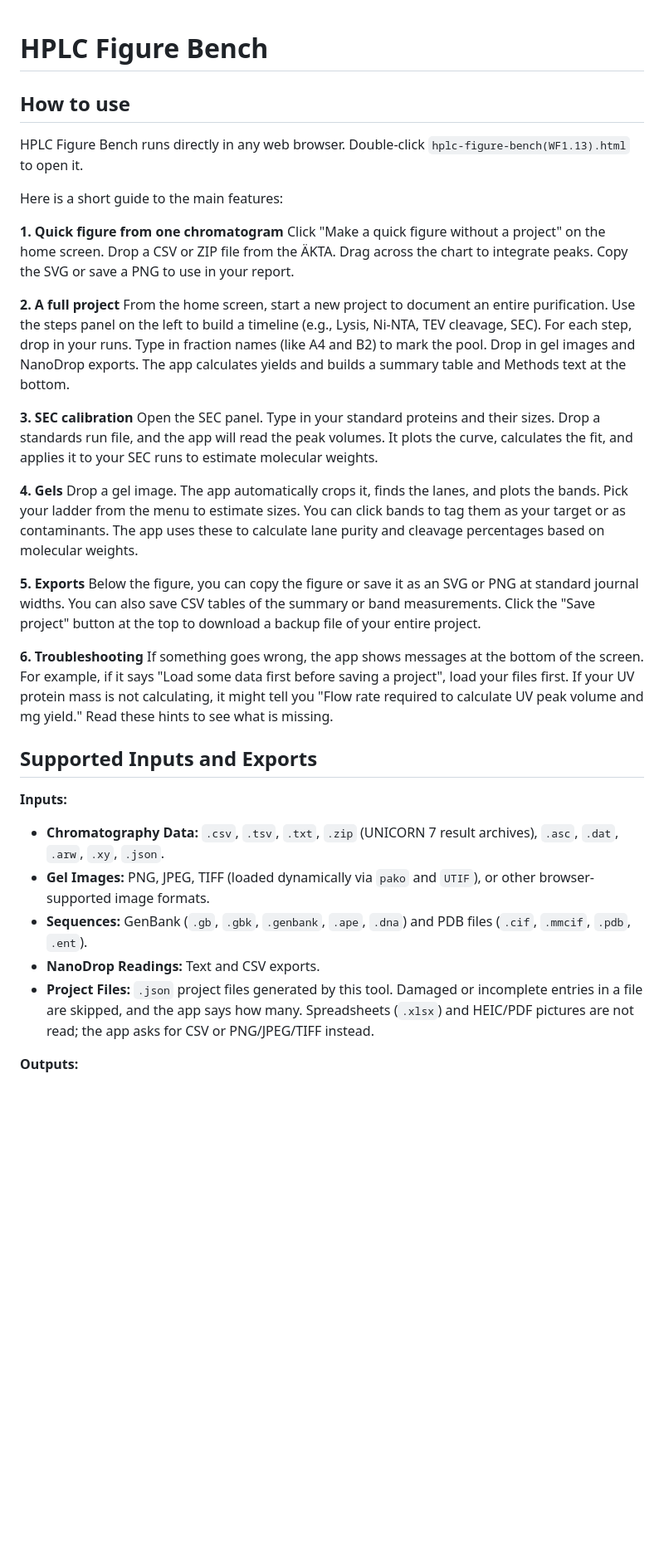
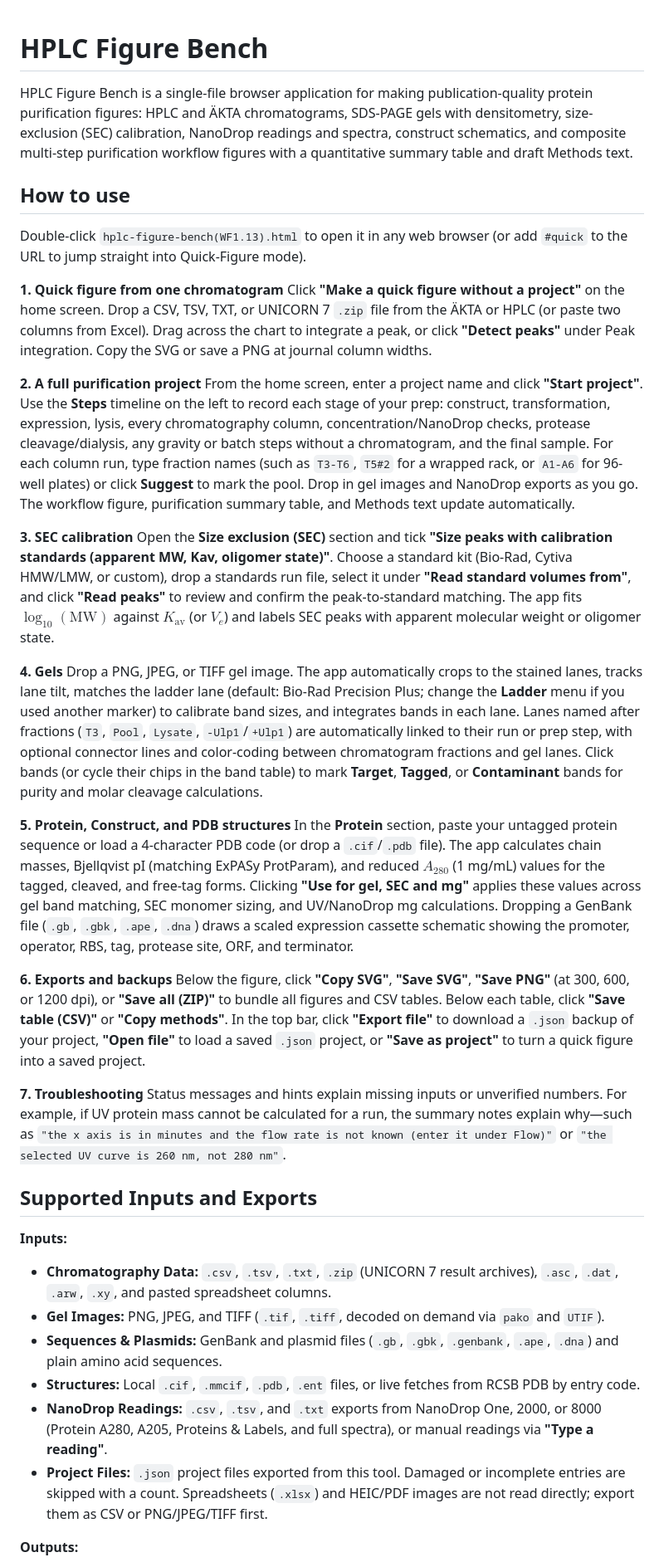
Before and after one commit to patasherry/hplc-figure-bench, a Markdown page: README.md, the part around one of its changes. Shown at 83% size. Drawn GitHub-style; blank space fills up the shorter version.

```diff
--- a/README.md
+++ b/README.md
@@ -1,36 +1,40 @@
 # HPLC Figure Bench
+
+HPLC Figure Bench is a single-file browser application for making publication-quality protein purification figures: HPLC and ÄKTA chromatograms, SDS-PAGE gels with densitometry, size-exclusion (SEC) calibration, NanoDrop readings and spectra, construct schematics, and composite multi-step purification workflow figures with a quantitative summary table and draft Methods text.
 
 ## How to use
 
-HPLC Figure Bench runs directly in any web browser. Double-click `hplc-figure-bench(WF1.13).html` to open it.
-
-Here is a short guide to the main features:
+Double-click `hplc-figure-bench(WF1.13).html` to open it in any web browser (or add `#quick` to the URL to jump straight into Quick-Figure mode).
 
 **1. Quick figure from one chromatogram**
-Click "Make a quick figure without a project" on the home screen. Drop a CSV or ZIP file from the ÄKTA. Drag across the chart to integrate peaks. Copy the SVG or save a PNG to use in your report.
+Click **"Make a quick figure without a project"** on the home screen. Drop a CSV, TSV, TXT, or UNICORN 7 `.zip` file from the ÄKTA or HPLC (or paste two columns from Excel). Drag across the chart to integrate a peak, or click **"Detect peaks"** under Peak integration. Copy the SVG or save a PNG at journal column widths.
 
-**2. A full project**
-From the home screen, start a new project to document an entire purification. Use the steps panel on the left to build a timeline (e.g., Lysis, Ni-NTA, TEV cleavage, SEC). For each step, drop in your runs. Type in fraction names (like A4 and B2) to mark the pool. Drop in gel images and NanoDrop exports. The app calculates yields and builds a summary table and Methods text at the bottom.
+**2. A full purification project**
+From the home screen, enter a project name and click **"Start project"**. Use the **Steps** timeline on the left to record each stage of your prep: construct, transformation, expression, lysis, every chromatography column, concentration/NanoDrop checks, protease cleavage/dialysis, any gravity or batch steps without a chromatogram, and the final sample. For each column run, type fraction names (such as `T3-T6`, `T5#2` for a wrapped rack, or `A1-A6` for 96-well plates) or click **Suggest** to mark the pool. Drop in gel images and NanoDrop exports as you go. The workflow figure, purification summary table, and Methods text update automatically.
 
 **3. SEC calibration**
-Open the SEC panel. Type in your standard proteins and their sizes. Drop a standards run file, and the app will read the peak volumes. It plots the curve, calculates the fit, and applies it to your SEC runs to estimate molecular weights.
+Open the **Size exclusion (SEC)** section and tick **"Size peaks with calibration standards (apparent MW, Kav, oligomer state)"**. Choose a standard kit (Bio-Rad, Cytiva HMW/LMW, or custom), drop a standards run file, select it under **"Read standard volumes from"**, and click **"Read peaks"** to review and confirm the peak-to-standard matching. The app fits $\log_{10}(\text{MW})$ against $K_{\text{av}}$ (or $V_e$) and labels SEC peaks with apparent molecular weight or oligomer state.
 
 **4. Gels**
-Drop a gel image. The app automatically crops it, finds the lanes, and plots the bands. Pick your ladder from the menu to estimate sizes. You can click bands to tag them as your target or as contaminants. The app uses these to calculate lane purity and cleavage percentages based on molecular weights.
+Drop a PNG, JPEG, or TIFF gel image. The app automatically crops to the stained lanes, tracks lane tilt, matches the ladder lane (default: Bio-Rad Precision Plus; change the **Ladder** menu if you used another marker) to calibrate band sizes, and integrates bands in each lane. Lanes named after fractions (`T3`, `Pool`, `Lysate`, `-Ulp1`/`+Ulp1`) are automatically linked to their run or prep step, with optional connector lines and color-coding between chromatogram fractions and gel lanes. Click bands (or cycle their chips in the band table) to mark **Target**, **Tagged**, or **Contaminant** bands for purity and molar cleavage calculations.
 
-**5. Exports**
-Below the figure, you can copy the figure or save it as an SVG or PNG at standard journal widths. You can also save CSV tables of the summary or band measurements. Click the "Save project" button at the top to download a backup file of your entire project.
+**5. Protein, Construct, and PDB structures**
+In the **Protein** section, paste your untagged protein sequence or load a 4-character PDB code (or drop a `.cif`/`.pdb` file). The app calculates chain masses, Bjellqvist pI (matching ExPASy ProtParam), and reduced $A_{280}$ (1 mg/mL) values for the tagged, cleaved, and free-tag forms. Clicking **"Use for gel, SEC and mg"** applies these values across gel band matching, SEC monomer sizing, and UV/NanoDrop mg calculations. Dropping a GenBank file (`.gb`, `.gbk`, `.ape`, `.dna`) draws a scaled expression cassette schematic showing the promoter, operator, RBS, tag, protease site, ORF, and terminator.
 
-**6. Troubleshooting**
-If something goes wrong, the app shows messages at the bottom of the screen. For example, if it says "Load some data first before saving a project", load your files first. If your UV protein mass is not calculating, it might tell you "Flow rate required to calculate UV peak volume and mg yield." Read these hints to see what is missing.
+**6. Exports and backups**
+Below the figure, click **"Copy SVG"**, **"Save SVG"**, **"Save PNG"** (at 300, 600, or 1200 dpi), or **"Save all (ZIP)"** to bundle all figures and CSV tables. Below each table, click **"Save table (CSV)"** or **"Copy methods"**. In the top bar, click **"Export file"** to download a `.json` backup of your project, **"Open file"** to load a saved `.json` project, or **"Save as project"** to turn a quick figure into a saved project.
+
+**7. Troubleshooting**
+Status messages and hints explain missing inputs or unverified numbers. For example, if UV protein mass cannot be calculated for a run, the summary notes explain why—such as `"the x axis is in minutes and the flow rate is not known (enter it under Flow)"` or `"the selected UV curve is 260 nm, not 280 nm"`.
 
 ## Supported Inputs and Exports
 
 **Inputs:**
-*   **Chromatography Data:** `.csv`, `.tsv`, `.txt`, `.zip` (UNICORN 7 result archives), `.asc`, `.dat`, `.arw`, `.xy`, `.json`.
-*   **Gel Images:** PNG, JPEG, TIFF (loaded dynamically via `pako` and `UTIF`), or other browser-supported image formats.
-*   **Sequences:** GenBank (`.gb`, `.gbk`, `.genbank`, `.ape`, `.dna`) and PDB files (`.cif`, `.mmcif`, `.pdb`, `.ent`).
-*   **NanoDrop Readings:** Text and CSV exports.
-*   **Project Files:** `.json` project files generated by this tool. Damaged or incomplete entries in a file are skipped, and the app says how many. Spreadsheets (`.xlsx`) and HEIC/PDF pictures are not read; the app asks for CSV or PNG/JPEG/TIFF instead.
+*   **Chromatography Data:** `.csv`, `.tsv`, `.txt`, `.zip` (UNICORN 7 result archives), `.asc`, `.dat`, `.arw`, `.xy`, and pasted spreadsheet columns.
+*   **Gel Images:** PNG, JPEG, and TIFF (`.tif`, `.tiff`, decoded on demand via `pako` and `UTIF`).
+*   **Sequences & Plasmids:** GenBank and plasmid files (`.gb`, `.gbk`, `.genbank`, `.ape`, `.dna`) and plain amino acid sequences.
+*   **Structures:** Local `.cif`, `.mmcif`, `.pdb`, `.ent` files, or live fetches from RCSB PDB by entry code.
+*   **NanoDrop Readings:** `.csv`, `.tsv`, and `.txt` exports from NanoDrop One, 2000, or 8000 (Protein A280, A205, Proteins & Labels, and full spectra), or manual readings via **"Type a reading"**.
+*   **Project Files:** `.json` project files exported from this tool. Damaged or incomplete entries are skipped with a count. Spreadsheets (`.xlsx`) and HEIC/PDF images are not read directly; export them as CSV or PNG/JPEG/TIFF first.
 
 **Outputs:**
```
Also changed, not shown: other parts of README.md (+31 -36 lines).
